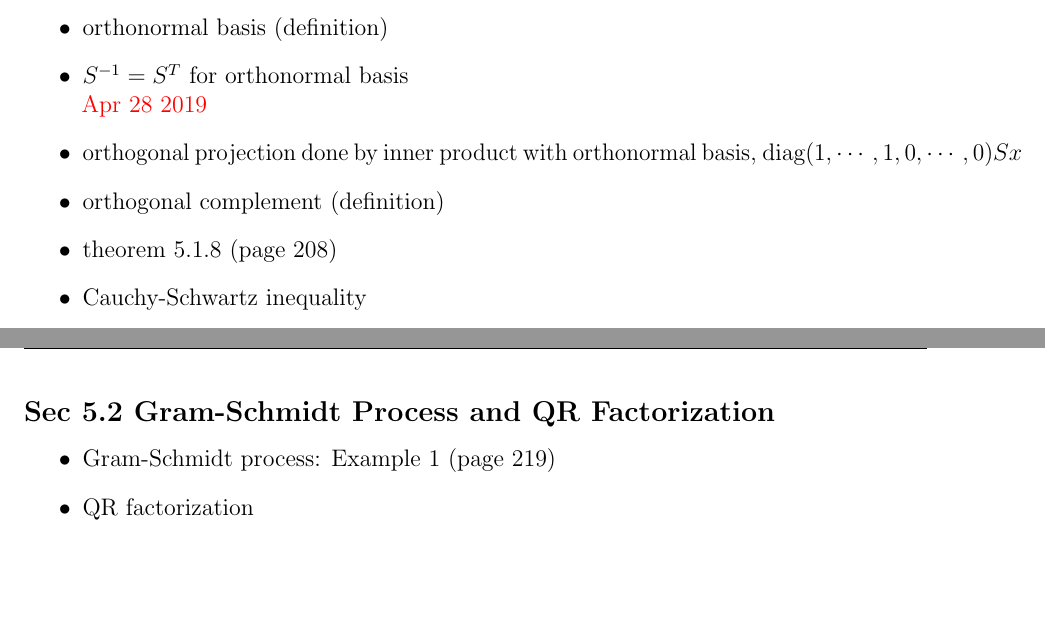
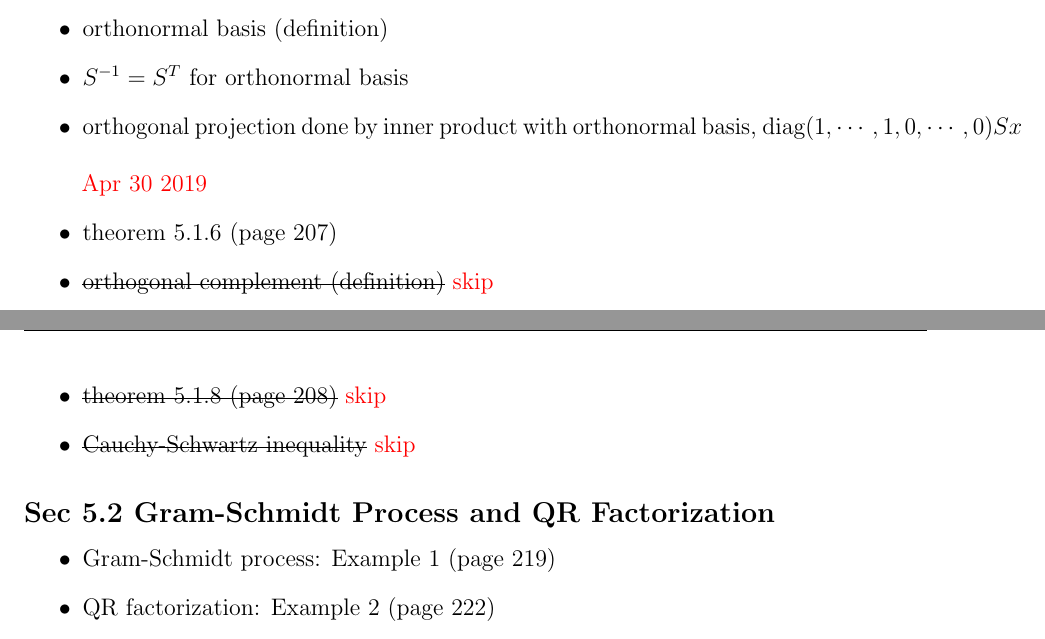
Before and after one commit to evastgh/ps, a LaTeX document (Math33A_Linear_Algebra_Teaching/lesson_plans.tex): two parts of pages 5 and 6 of 6, joined at a grey line, cut so that both start at the same text, the shorter picture padded with empty space. The pictures show the PDF file Math33A_Linear_Algebra_Teaching/lesson_plans.pdf that the author committed with the source.

Commit message:
HW5 and lesson plan

```diff
--- a/Math33A_Linear_Algebra_Teaching/lesson_plans.tex
+++ b/Math33A_Linear_Algebra_Teaching/lesson_plans.tex
@@ -394,17 +394,18 @@ Matrices from \eqref{sample3x3} and \eqref{sample3x3nunique} have rank 3 and 2.
 \begin{itemize}
     \item orthonormal basis (definition)
     \item $S^{-1} = S^T$ for orthonormal basis
-\red{\\Apr 28 2019}
     \item orthogonal projection done by inner product with orthonormal basis, $\mbox{diag}(1, \cdots, 1, 0, \cdots, 0)Sx$
-    \item orthogonal complement (definition)
-    \item theorem 5.1.8 (page 208)
-    \item Cauchy-Schwartz inequality
+\red{\\Apr 30 2019}
+    \item theorem 5.1.6 (page 207)
+    \item \st{orthogonal complement (definition)} \red{skip}
+    \item \st{theorem 5.1.8 (page 208)} \red{skip}
+    \item \st{Cauchy-Schwartz inequality} \red{skip}
 \end{itemize}
 
 \subsection*{Sec 5.2 Gram-Schmidt Process and QR Factorization}
 \begin{itemize}
     \item Gram-Schmidt process: Example 1 (page 219)
-    \item QR factorization
+    \item QR factorization: Example 2 (page 222)
 \end{itemize}
 
 
```
Also changed, not shown: Math33A_Linear_Algebra_Teaching/HW5.txt (added, +3 -0 lines), Math33A_Linear_Algebra_Teaching/lesson_plans.pdf, Math33A_Linear_Algebra_Teaching/lesson_plans.tex (2 more changed lines).
